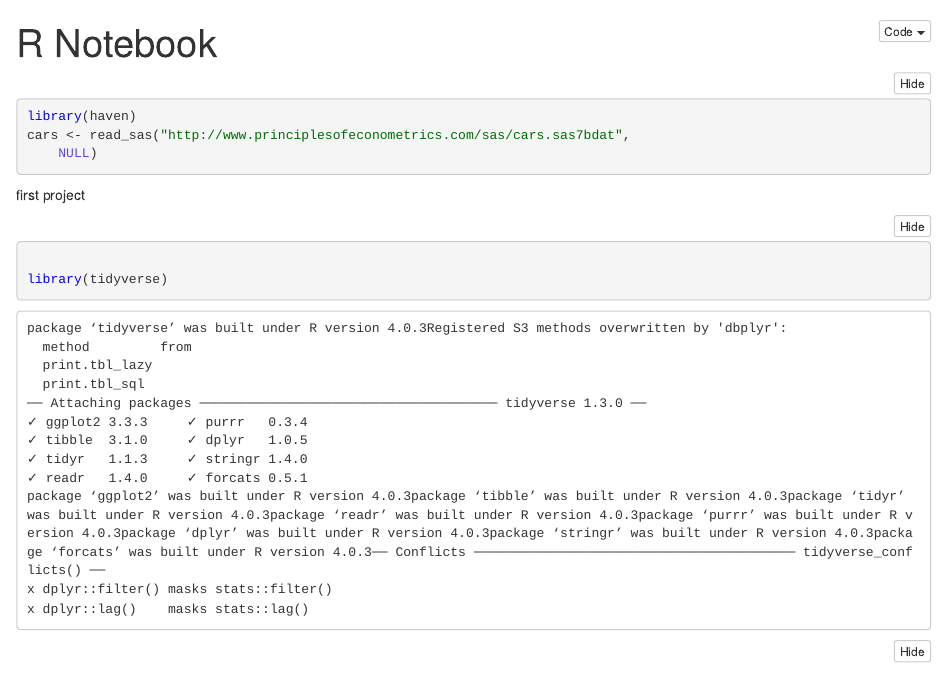
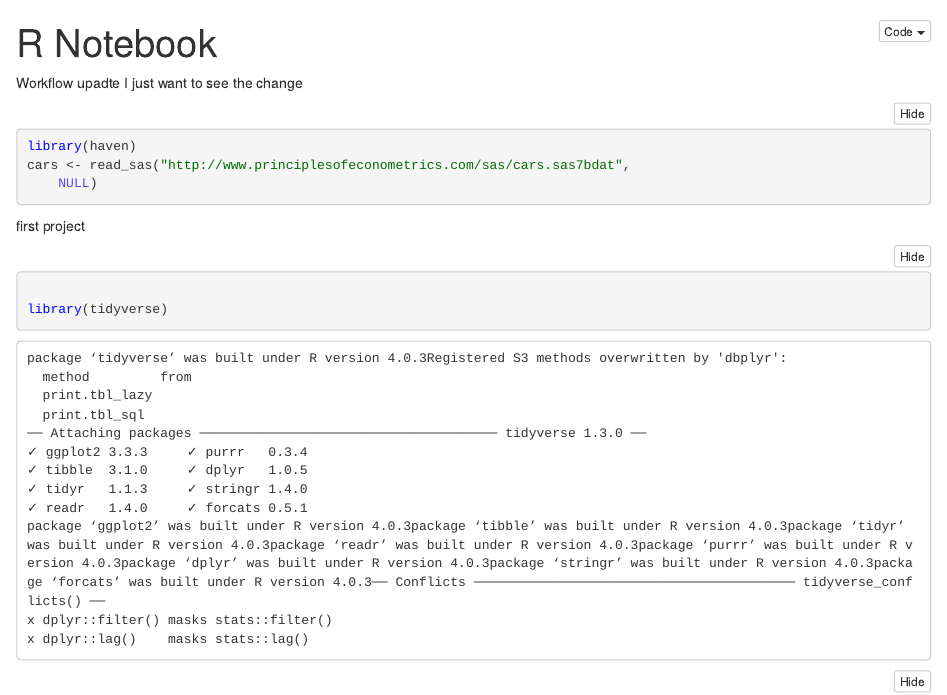
Before and after one commit to bd-akshay-gaikwad/R_Notebook_Akshay, an R Markdown document (akshay_notebook.Rmd): the page in a window 1100 px wide, from its top. The pictures show the output file akshay_notebook.nb.html that the author committed with the source, opened offline.

Commit message:
another update

````diff
--- a/akshay_notebook.Rmd
+++ b/akshay_notebook.Rmd
@@ -2,6 +2,8 @@
 title: "R Notebook"
 output: html_notebook
 ---
+Workflow upadte
+I just want to see the change
 
 
 ```{r}
````
Also changed, not shown: akshay_notebook.nb.html.
